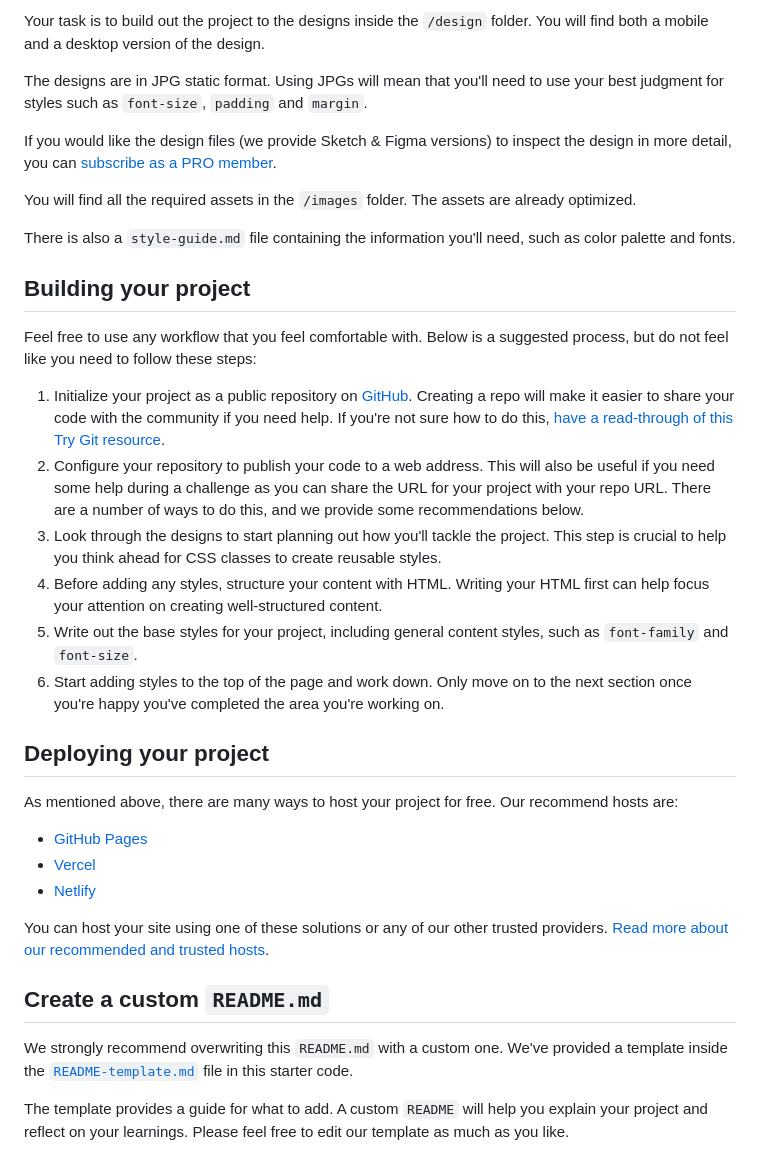
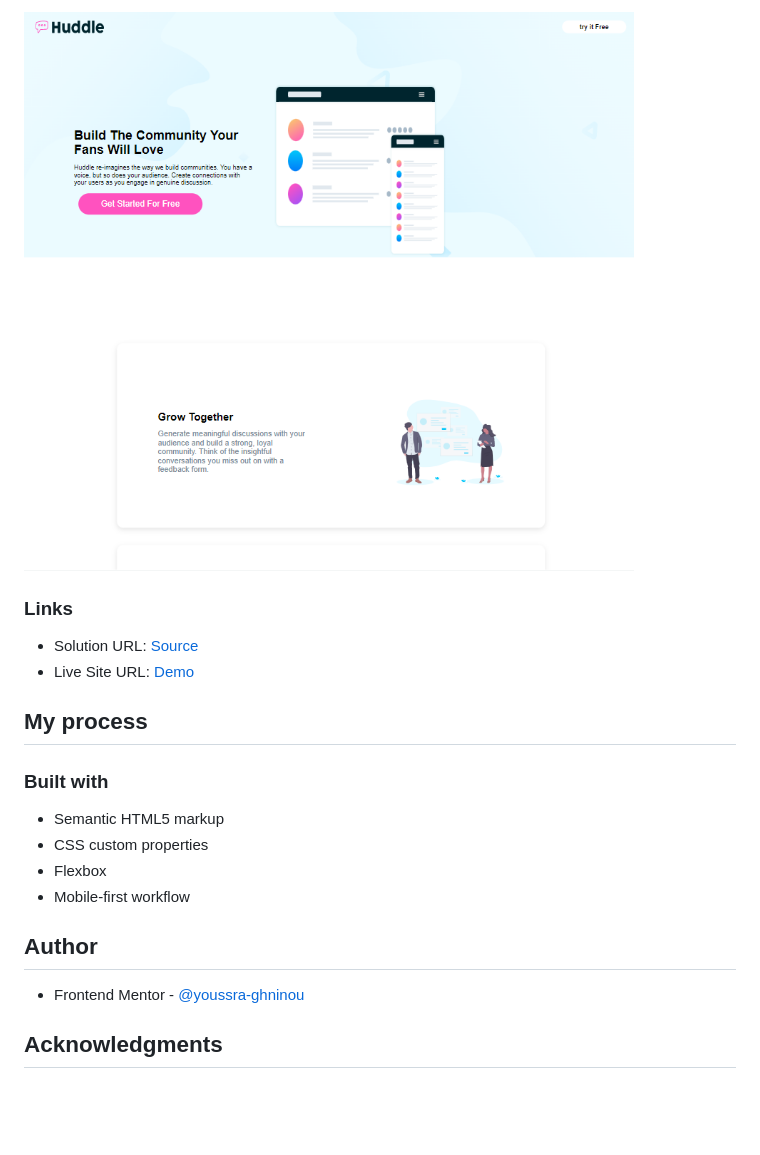
Before and after one commit to youssra-ghninou/huddle-landing-page-with-alternating-feature-blocks-master, a Markdown page: README.md, the part around the change printed below. Drawn GitHub-style; pictures changed too: images/desktop screen.png (added); blank space fills up the shorter version.

```diff
--- a/README.md
+++ b/README.md
@@ -27,38 +36,23 @@ Want some support on the challenge? [Join our Slack community](https://www.front
 
-Your task is to build out the project to the designs inside the `/design` folder. You will find both a mobile and a desktop version of the design.
+![](./images/desktop%20screen.png)
 
-The designs are in JPG static format. Using JPGs will mean that you'll need to use your best judgment for styles such as `font-size`, `padding` and `margin`.
+### Links
 
-If you would like the design files (we provide Sketch & Figma versions) to inspect the design in more detail, you can [subscribe as a PRO member](https://www.frontendmentor.io/pro).
+- Solution URL: [Source](https://github.com/youssra-ghninou/product-preview-card-component-main)
+- Live Site URL: [Demo](https://youssra-ghninou.github.io/product-preview-card-component-main/)
 
-You will find all the required assets in the `/images` folder. The assets are already optimized.
+## My process
 
-There is also a `style-guide.md` file containing the information you'll need, such as color palette and fonts.
+### Built with
 
-## Building your project
+- Semantic HTML5 markup
+- CSS custom properties
+- Flexbox
+- Mobile-first workflow
 
-Feel free to use any workflow that you feel comfortable with. Below is a suggested process, but do not feel like you need to follow these steps:
+## Author
 
-1. Initialize your project as a public repository on [GitHub](https://github.com/). Creating a repo will make it easier to share your code with the community if you need help. If you're not sure how to do this, [have a read-through of this Try Git resource](https://try.github.io/).
-2. Configure your repository to publish your code to a web address. This will also be useful if you need some help during a challenge as you can share the URL for your project with your repo URL. There are a number of ways to do this, and we provide some recommendations below.
-3. Look through the designs to start planning out how you'll tackle the project. This step is crucial to help you think ahead for CSS classes to create reusable styles.
-4. Before adding any styles, structure your content with HTML. Writing your HTML first can help focus your attention on creating well-structured content.
-5. Write out the base styles for your project, including general content styles, such as `font-family` and `font-size`.
-6. Start adding styles to the top of the page and work down. Only move on to the next section once you're happy you've completed the area you're working on.
+- Frontend Mentor - [@youssra-ghninou](https://www.frontendmentor.io/profile/youssra-ghninou)
 
-## Deploying your project
+## Acknowledgments
 
-As mentioned above, there are many ways to host your project for free. Our recommend hosts are:
-
-- [GitHub Pages](https://pages.github.com/)
-- [Vercel](https://vercel.com/)
-- [Netlify](https://www.netlify.com/)
-
-You can host your site using one of these solutions or any of our other trusted providers. [Read more about our recommended and trusted hosts](https://medium.com/frontend-mentor/frontend-mentor-trusted-hosting-providers-bf000dfebe).
-
-## Create a custom `README.md`
-
-We strongly recommend overwriting this `README.md` with a custom one. We've provided a template inside the [`README-template.md`](./README-template.md) file in this starter code.
-
-The template provides a guide for what to add. A custom `README` will help you explain your project and reflect on your learnings. Please feel free to edit our template as much as you like.
-
```
Also changed, not shown: other parts of README.md (+25 -42 lines), images/mobileSreen.png (added), 2 other files.
